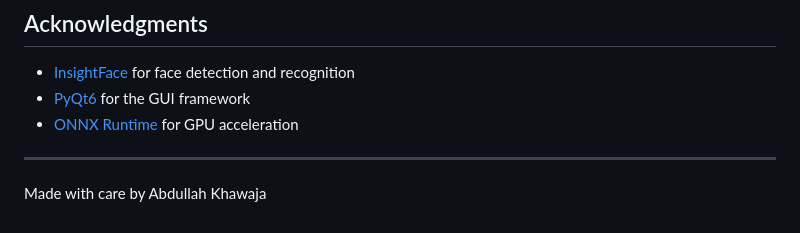
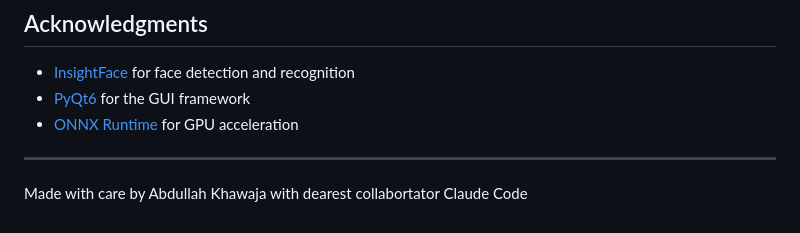
Before and after one commit to DarthAmk97/SortMoments, a Markdown page: README.md, the part around the change. Drawn GitHub-style.

Commit message:
Update author acknowledgment in README

```diff
--- a/README.md
+++ b/README.md
@@ -157,4 +157,4 @@ This project is licensed under the MIT License - see the [LICENSE](LICENSE) file
 
 ---
 
-Made with care by Abdullah Khawaja
+Made with care by Abdullah Khawaja with dearest collabortator Claude Code
```
